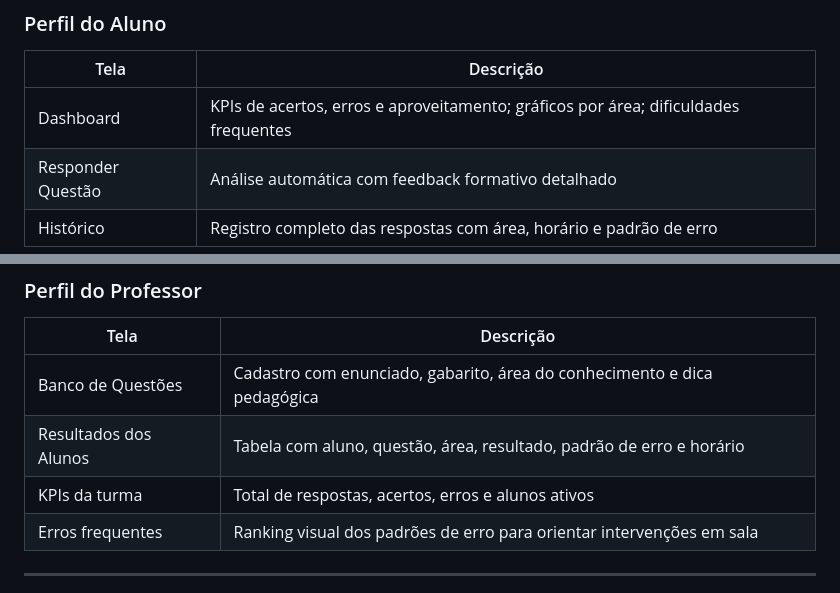
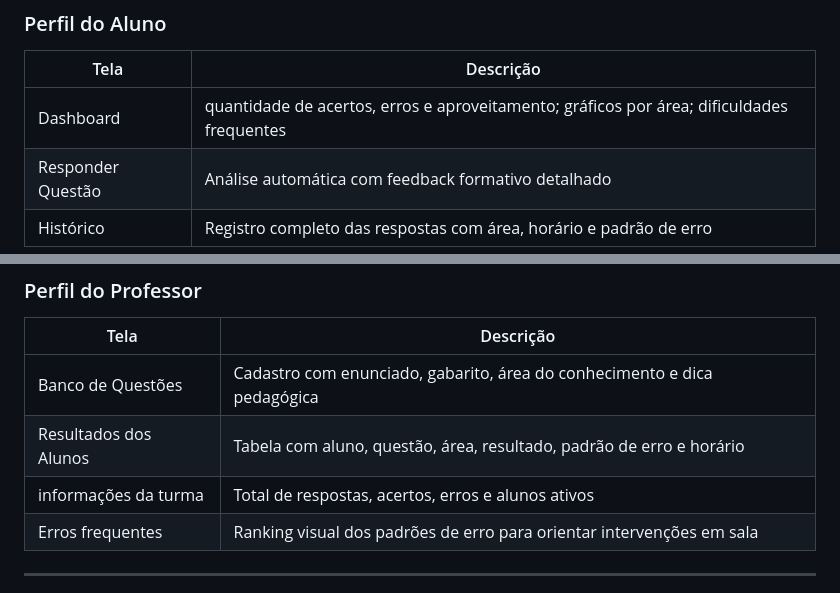
Before and after one commit to Pedro80446/QUIPA, a Markdown page: README.md, 2 parts joined by grey strips. GitHub-like rendering.

```diff
--- a/README.md
+++ b/README.md
@@ -57,7 +57,7 @@ Abra o arquivo `index.html` em qualquer navegador moderno. **Não é necessário
 
 | Tela               | Descrição                                                                           |
 | ------------------ | ------------------------------------------------------------------------------------- |
-| Dashboard          | KPIs de acertos, erros e aproveitamento; gráficos por área; dificuldades frequentes |
+| Dashboard          | quantidade de acertos, erros e aproveitamento; gráficos por área; dificuldades frequentes |
 | Responder Questão | Análise automática com feedback formativo detalhado                                 |
 | Histórico         | Registro completo das respostas com área, horário e padrão de erro                 |
 
@@ -67,7 +67,7 @@ Abra o arquivo `index.html` em qualquer navegador moderno. **Não é necessário
 | --------------------- | -------------------------------------------------------------------------- |
 | Banco de Questões    | Cadastro com enunciado, gabarito, área do conhecimento e dica pedagógica |
 | Resultados dos Alunos | Tabela com aluno, questão, área, resultado, padrão de erro e horário   |
-| KPIs da turma         | Total de respostas, acertos, erros e alunos ativos                         |
+| informações da turma    | Total de respostas, acertos, erros e alunos ativos                         |
 | Erros frequentes      | Ranking visual dos padrões de erro para orientar intervenções em sala   |
 
 ---
```
